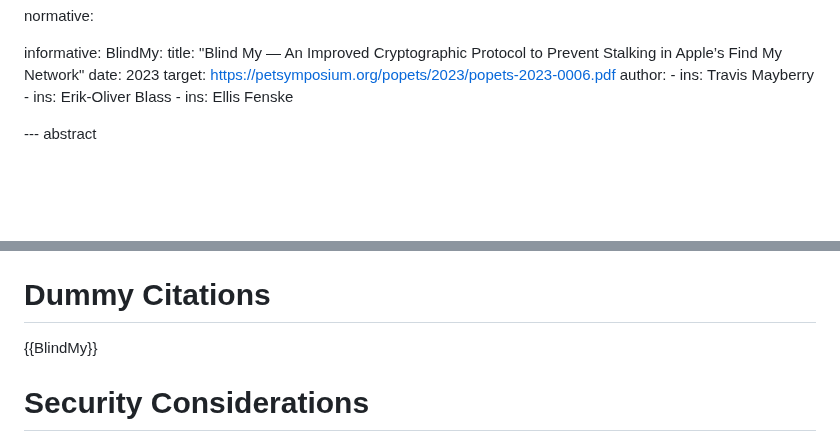
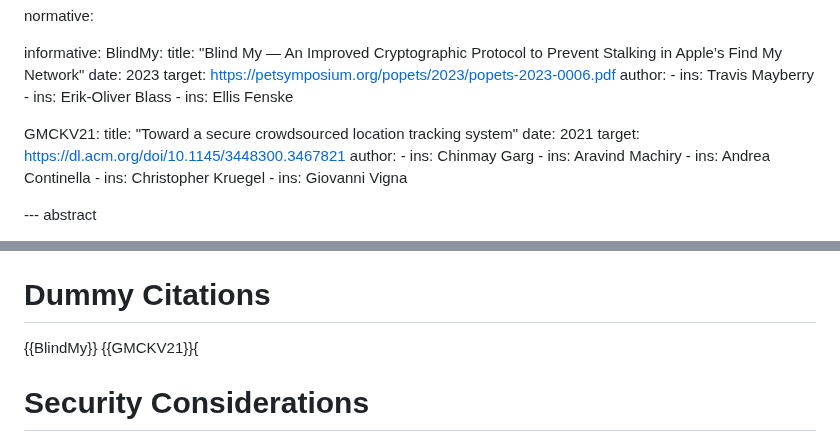
Before and after one commit to ekr/draft-fossaceca-dult-finding, a Markdown page: draft-fossaceca-dult-finding.md, 2 parts joined by grey strips. Rendered like a GitHub page; blank space fills up the shorter version.

Commit message:
Added reference to GMCKV21

```diff
--- a/draft-fossaceca-dult-finding.md
+++ b/draft-fossaceca-dult-finding.md
@@ -43,6 +43,22 @@ informative:
          ins: Erik-Oliver Blass
        -
          ins: Ellis Fenske
+
+  GMCKV21:
+       title: "Toward a secure crowdsourced location tracking system"
+       date: 2021
+       target: https://dl.acm.org/doi/10.1145/3448300.3467821
+       author:
+       -
+         ins: Chinmay Garg
+       -
+         ins: Aravind Machiry
+       -
+         ins: Andrea Continella
+       -
+         ins: Christopher Kruegel
+       -
+         ins: Giovanni Vigna
 
 --- abstract
 
@@ -198,6 +214,7 @@ and the owner decrypts them with `X_i`.
 # Dummy Citations
 
 {{BlindMy}}
+{{GMCKV21}}{
 
 
 # Security Considerations
```
